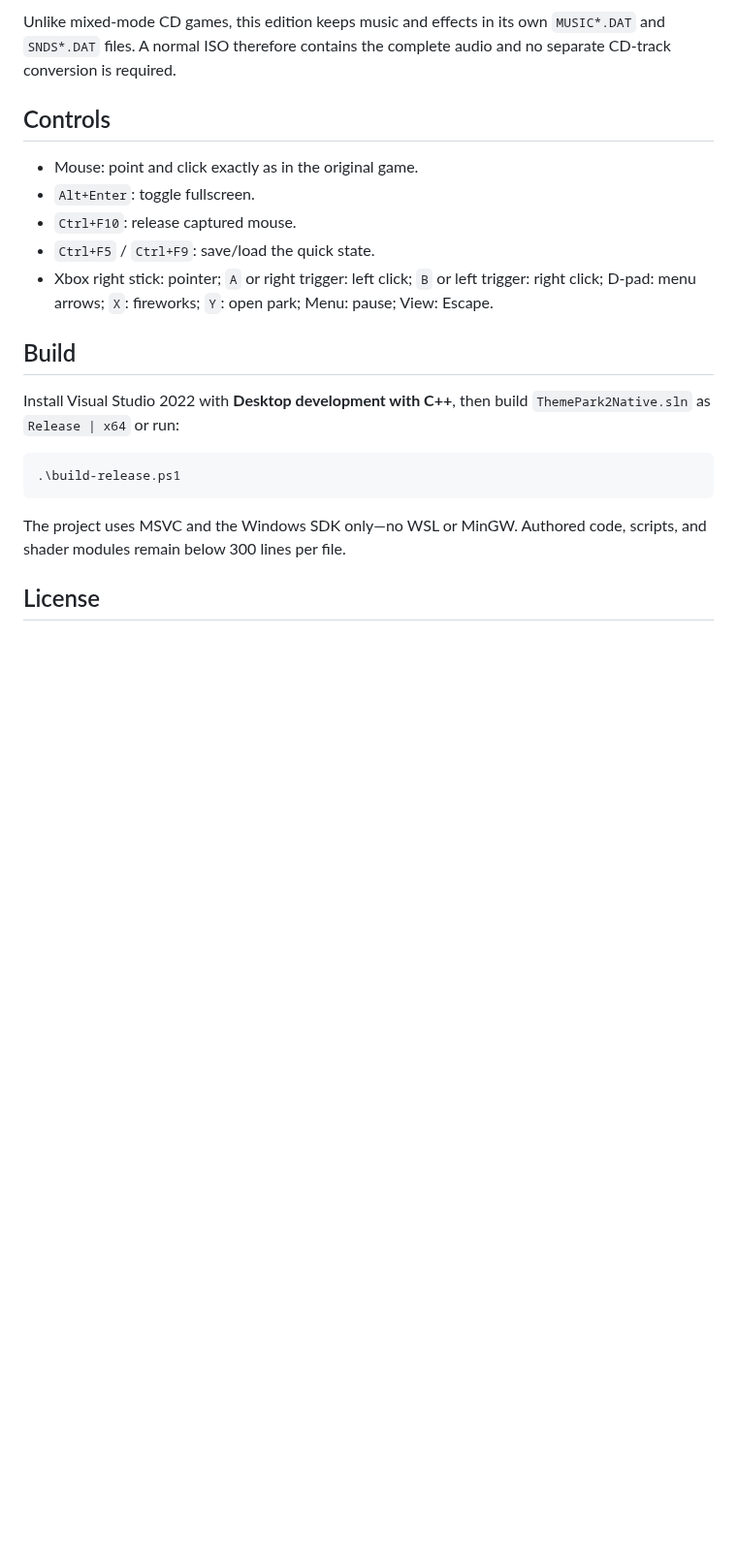
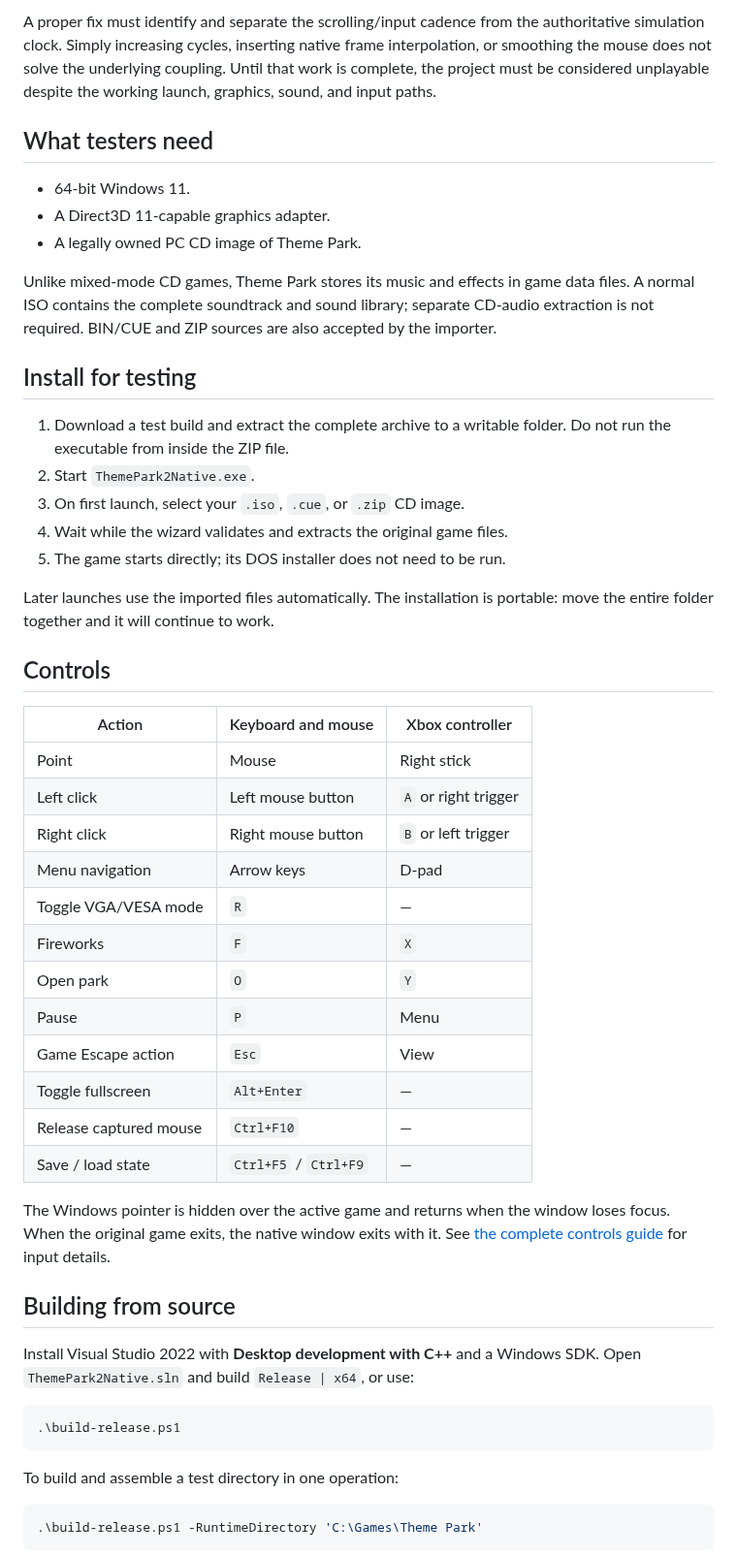
Before and after one commit to blackopsrepl/ThemePark2Native, a Markdown page: README.md, the part around one of its changes. Shown at 97% size. GitHub-like rendering; blank space fills up the shorter version.

````diff
--- a/README.md
+++ b/README.md
@@ -30,29 +48,66 @@ launch, select an ISO or BIN/CUE image made from a legally owned Theme Park CD.
 
-Unlike mixed-mode CD games, this edition keeps music and effects in its own
-`MUSIC*.DAT` and `SNDS*.DAT` files. A normal ISO therefore contains the complete
-audio and no separate CD-track conversion is required.
+A proper fix must identify and separate the scrolling/input cadence from the
+authoritative simulation clock. Simply increasing cycles, inserting native
+frame interpolation, or smoothing the mouse does not solve the underlying
+coupling. Until that work is complete, the project must be considered
+unplayable despite the working launch, graphics, sound, and input paths.
+
+## What testers need
+
+- 64-bit Windows 11.
+- A Direct3D 11-capable graphics adapter.
+- A legally owned PC CD image of Theme Park.
+
+Unlike mixed-mode CD games, Theme Park stores its music and effects in game
+data files. A normal ISO contains the complete soundtrack and sound library;
+separate CD-audio extraction is not required. BIN/CUE and ZIP sources are also
+accepted by the importer.
+
+## Install for testing
+
+1. Download a test build and extract the complete archive to a writable folder.
+   Do not run the executable from inside the ZIP file.
+2. Start `ThemePark2Native.exe`.
+3. On first launch, select your `.iso`, `.cue`, or `.zip` CD image.
+4. Wait while the wizard validates and extracts the original game files.
+5. The game starts directly; its DOS installer does not need to be run.
+
+Later launches use the imported files automatically. The installation is
+portable: move the entire folder together and it will continue to work.
 
 ## Controls
 
-- Mouse: point and click exactly as in the original game.
-- `Alt+Enter`: toggle fullscreen.
-- `Ctrl+F10`: release captured mouse.
-- `Ctrl+F5` / `Ctrl+F9`: save/load the quick state.
-- Xbox right stick: pointer; `A` or right trigger: left click; `B` or left
-  trigger: right click; D-pad: menu arrows; `X`: fireworks; `Y`: open park;
-  Menu: pause; View: Escape.
+| Action | Keyboard and mouse | Xbox controller |
+|---|---|---|
+| Point | Mouse | Right stick |
+| Left click | Left mouse button | `A` or right trigger |
+| Right click | Right mouse button | `B` or left trigger |
+| Menu navigation | Arrow keys | D-pad |
+| Toggle VGA/VESA mode | `R` | — |
+| Fireworks | `F` | `X` |
+| Open park | `O` | `Y` |
+| Pause | `P` | Menu |
+| Game Escape action | `Esc` | View |
+| Toggle fullscreen | `Alt+Enter` | — |
+| Release captured mouse | `Ctrl+F10` | — |
+| Save / load state | `Ctrl+F5` / `Ctrl+F9` | — |
 
-## Build
+The Windows pointer is hidden over the active game and returns when the window
+loses focus. When the original game exits, the native window exits with it.
+See [the complete controls guide](docs/CONTROLS.md) for input details.
 
-Install Visual Studio 2022 with **Desktop development with C++**, then build
-`ThemePark2Native.sln` as `Release | x64` or run:
+## Building from source
+
+Install Visual Studio 2022 with **Desktop development with C++** and a Windows
+SDK. Open `ThemePark2Native.sln` and build `Release | x64`, or use:
 
 ```powershell
 .\build-release.ps1
 ```
 
-The project uses MSVC and the Windows SDK only—no WSL or MinGW. Authored code,
-scripts, and shader modules remain below 300 lines per file.
+To build and assemble a test directory in one operation:
 
-## License
+```powershell
+.\build-release.ps1 -RuntimeDirectory 'C:\Games\Theme Park'
+```
 
````
Also changed, not shown: other parts of README.md (+68 -23 lines), docs/DISTRIBUTION.md (+15 -11 lines), docs/ROADMAP.md (deleted, +0 -31 lines), docs/images/gameplay.jpg (added), docs/images/high-resolution.jpg (added), docs/images/native-launch.png (deleted), 2 other files.
